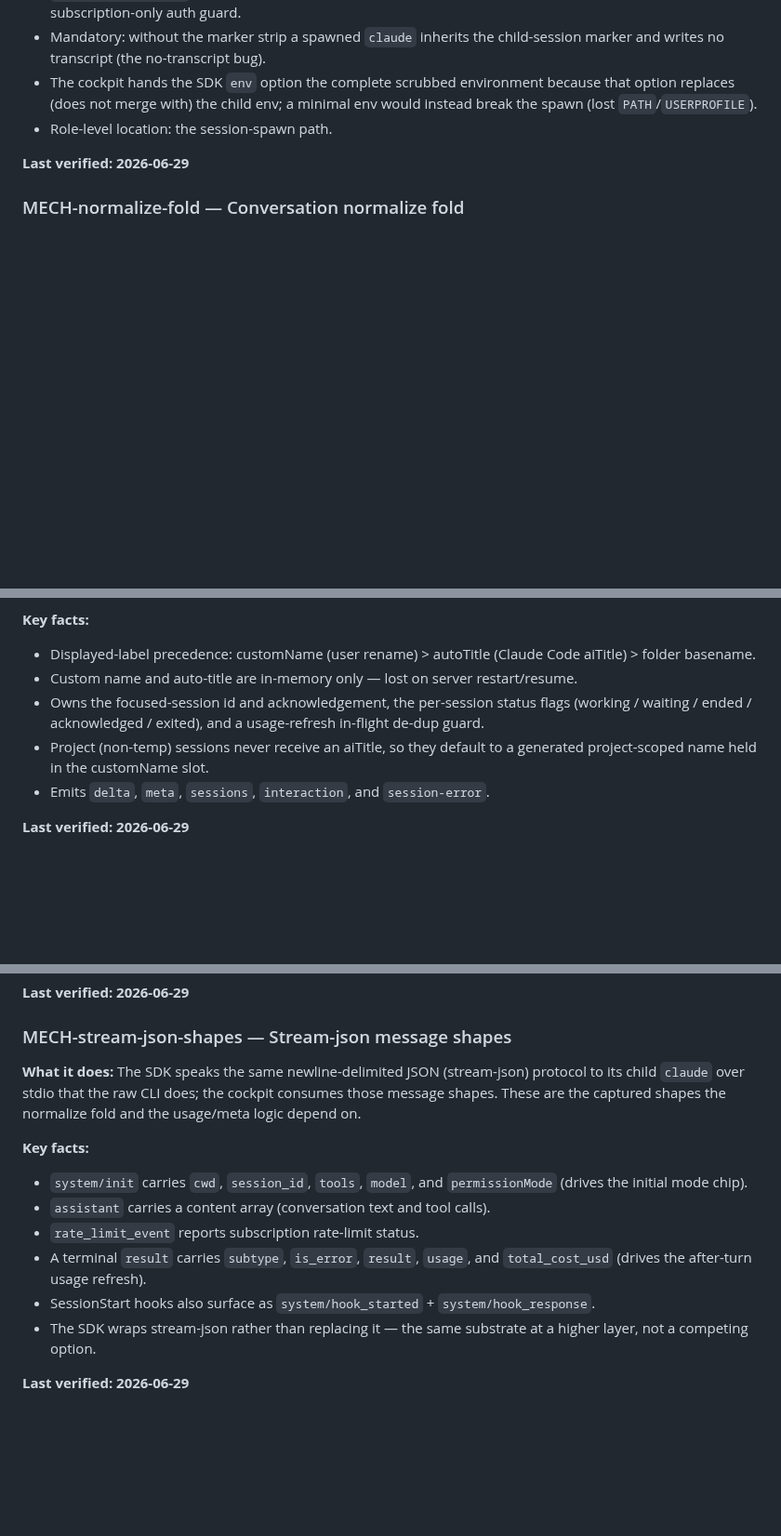
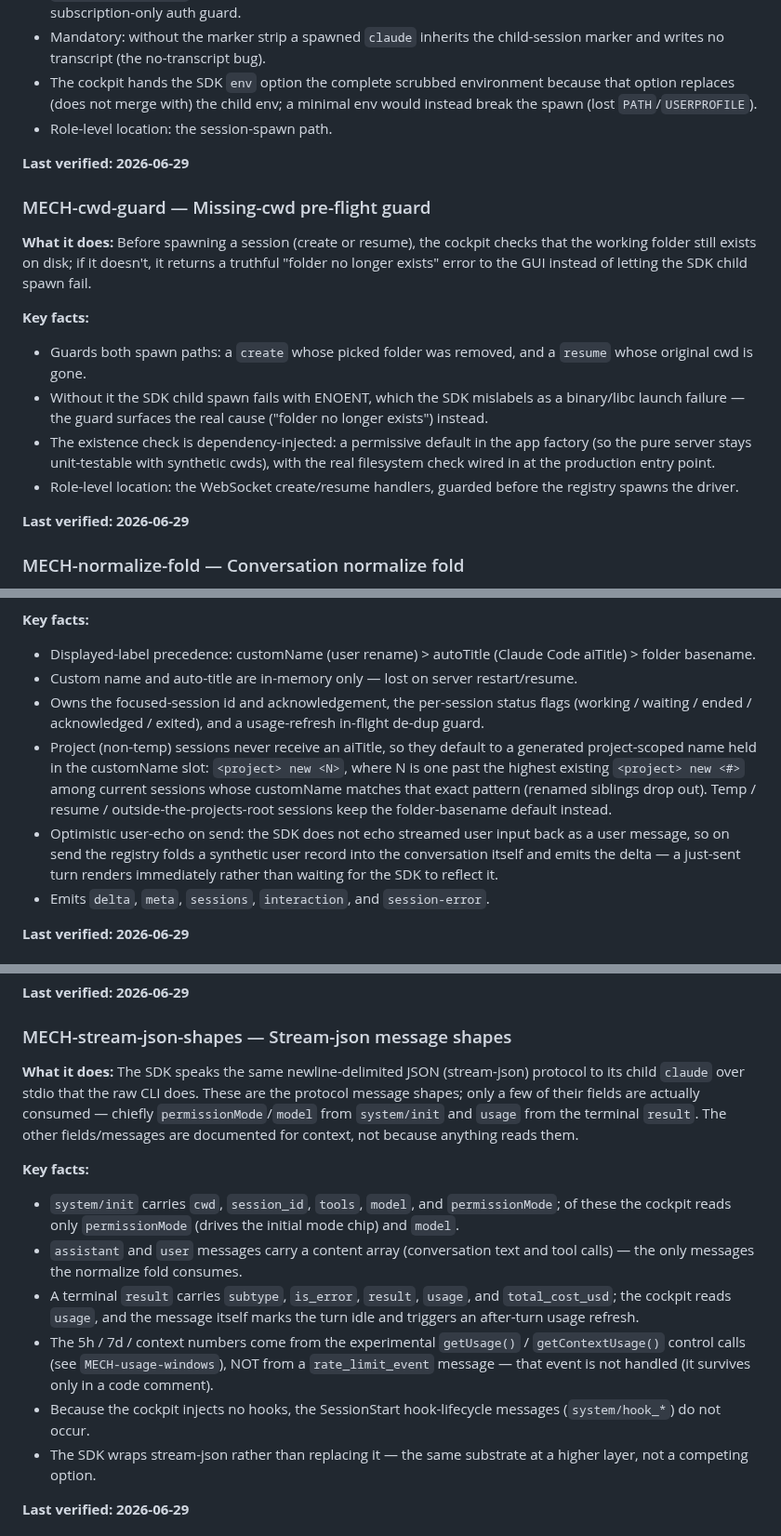
Before and after one commit to TiHerbatka/cc-cockpit, a Markdown page: docs/reference/mechanisms.md, 3 parts joined by grey strips. Shown at 93% size. GitHub-like rendering; blank space fills up the shorter version.

Commit message:
docs(reference): apply docs-audit fixes (OPT-poll-interval; +FEAT-error-center; +MECH-cwd-guard; Docs button; entry corrections)
Co-Authored-By: Claude Opus 4.8 (1M context) <noreply@anthropic.com>

```diff
--- a/docs/reference/mechanisms.md
+++ b/docs/reference/mechanisms.md
@@ -25,6 +25,18 @@ Entries are `MECH-<slug>`. Format and upkeep rule: see [README.md](./README.md).
 - Mandatory: without the marker strip a spawned `claude` inherits the child-session marker and writes no transcript (the no-transcript bug).
 - The cockpit hands the SDK `env` option the complete scrubbed environment because that option replaces (does not merge with) the child env; a minimal env would instead break the spawn (lost `PATH`/`USERPROFILE`).
 - Role-level location: the session-spawn path.
+
+**Last verified: 2026-06-29**
+
+### MECH-cwd-guard — Missing-cwd pre-flight guard
+
+**What it does:** Before spawning a session (create or resume), the cockpit checks that the working folder still exists on disk; if it doesn't, it returns a truthful "folder no longer exists" error to the GUI instead of letting the SDK child spawn fail.
+
+**Key facts:**
+- Guards both spawn paths: a `create` whose picked folder was removed, and a `resume` whose original cwd is gone.
+- Without it the SDK child spawn fails with ENOENT, which the SDK mislabels as a binary/libc launch failure — the guard surfaces the real cause ("folder no longer exists") instead.
+- The existence check is dependency-injected: a permissive default in the app factory (so the pure server stays unit-testable with synthetic cwds), with the real filesystem check wired in at the production entry point.
+- Role-level location: the WebSocket create/resume handlers, guarded before the registry spawns the driver.
 
 **Last verified: 2026-06-29**
 
@@ -72,7 +84,8 @@ Entries are `MECH-<slug>`. Format and upkeep rule: see [README.md](./README.md).
 - Displayed-label precedence: customName (user rename) > autoTitle (Claude Code aiTitle) > folder basename.
 - Custom name and auto-title are in-memory only — lost on server restart/resume.
 - Owns the focused-session id and acknowledgement, the per-session status flags (working / waiting / ended / acknowledged / exited), and a usage-refresh in-flight de-dup guard.
-- Project (non-temp) sessions never receive an aiTitle, so they default to a generated project-scoped name held in the customName slot.
+- Project (non-temp) sessions never receive an aiTitle, so they default to a generated project-scoped name held in the customName slot: `<project> new <N>`, where N is one past the highest existing `<project> new <#>` among current sessions whose customName matches that exact pattern (renamed siblings drop out). Temp / resume / outside-the-projects-root sessions keep the folder-basename default instead.
+- Optimistic user-echo on send: the SDK does not echo streamed user input back as a user message, so on send the registry folds a synthetic user record into the conversation itself and emits the delta — a just-sent turn renders immediately rather than waiting for the SDK to reflect it.
 - Emits `delta`, `meta`, `sessions`, `interaction`, and `session-error`.
 
 **Last verified: 2026-06-29**
@@ -149,14 +163,14 @@ Entries are `MECH-<slug>`. Format and upkeep rule: see [README.md](./README.md).
 
 ### MECH-stream-json-shapes — Stream-json message shapes
 
-**What it does:** The SDK speaks the same newline-delimited JSON (stream-json) protocol to its child `claude` over stdio that the raw CLI does; the cockpit consumes those message shapes. These are the captured shapes the normalize fold and the usage/meta logic depend on.
+**What it does:** The SDK speaks the same newline-delimited JSON (stream-json) protocol to its child `claude` over stdio that the raw CLI does. These are the protocol message shapes; only a few of their fields are actually consumed — chiefly `permissionMode`/`model` from `system/init` and `usage` from the terminal `result`. The other fields/messages are documented for context, not because anything reads them.
 
 **Key facts:**
-- `system/init` carries `cwd`, `session_id`, `tools`, `model`, and `permissionMode` (drives the initial mode chip).
-- `assistant` carries a content array (conversation text and tool calls).
-- `rate_limit_event` reports subscription rate-limit status.
-- A terminal `result` carries `subtype`, `is_error`, `result`, `usage`, and `total_cost_usd` (drives the after-turn usage refresh).
-- SessionStart hooks also surface as `system/hook_started` + `system/hook_response`.
+- `system/init` carries `cwd`, `session_id`, `tools`, `model`, and `permissionMode`; of these the cockpit reads only `permissionMode` (drives the initial mode chip) and `model`.
+- `assistant` and `user` messages carry a content array (conversation text and tool calls) — the only messages the normalize fold consumes.
+- A terminal `result` carries `subtype`, `is_error`, `result`, `usage`, and `total_cost_usd`; the cockpit reads `usage`, and the message itself marks the turn idle and triggers an after-turn usage refresh.
+- The 5h / 7d / context numbers come from the experimental `getUsage()` / `getContextUsage()` control calls (see `MECH-usage-windows`), NOT from a `rate_limit_event` message — that event is not handled (it survives only in a code comment).
+- Because the cockpit injects no hooks, the SessionStart hook-lifecycle messages (`system/hook_*`) do not occur.
 - The SDK wraps stream-json rather than replacing it — the same substrate at a higher layer, not a competing option.
 
 **Last verified: 2026-06-29**
```
Also changed, not shown: other parts of docs/reference/mechanisms.md (+2 -1 lines), docs/reference/features.md (+14 -1 lines), docs/reference/options.md (+3 -3 lines).
